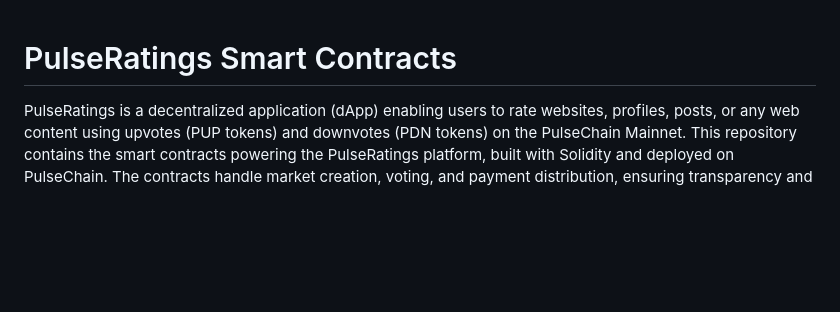
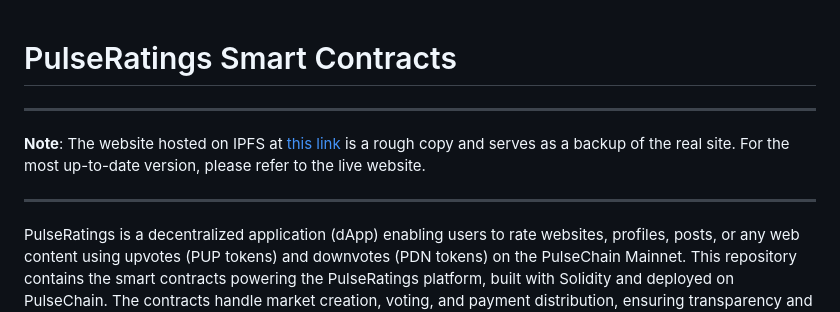
Before and after one commit to ultradaylight/PulseRatings, a Markdown page: README.md, the part around the change. Rendered like a GitHub page; blank space fills up the shorter version.

```diff
--- a/README.md
+++ b/README.md
@@ -1,5 +1,12 @@
 
 # PulseRatings Smart Contracts
+
+---
+
+**Note**: The website hosted on IPFS at [this link](https://ipfs.io/ipfs/bafybeif6xhspmp5rhlvjqgzjubix42covpdftyw6x23ok6rvvlvhvzqo3u) is a rough copy and serves as a backup of the real site. For the most up-to-date version, please refer to the live website.
+
+---
+
 
 PulseRatings is a decentralized application (dApp) enabling users to rate websites, profiles, posts, or any web content using upvotes (PUP tokens) and downvotes (PDN tokens) on the PulseChain Mainnet. This repository contains the smart contracts powering the PulseRatings platform, built with Solidity and deployed on PulseChain. The contracts handle market creation, voting, and payment distribution, ensuring transparency and immutability via blockchain technology.
 
```
